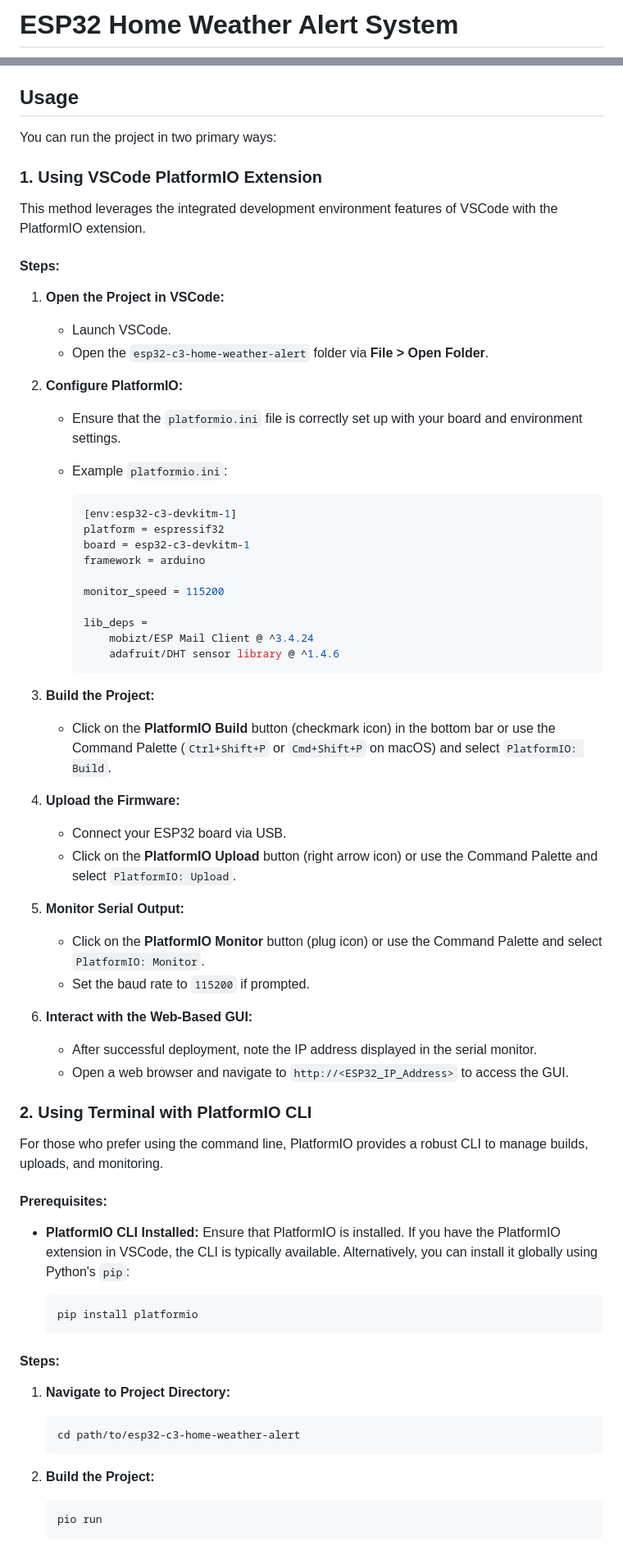
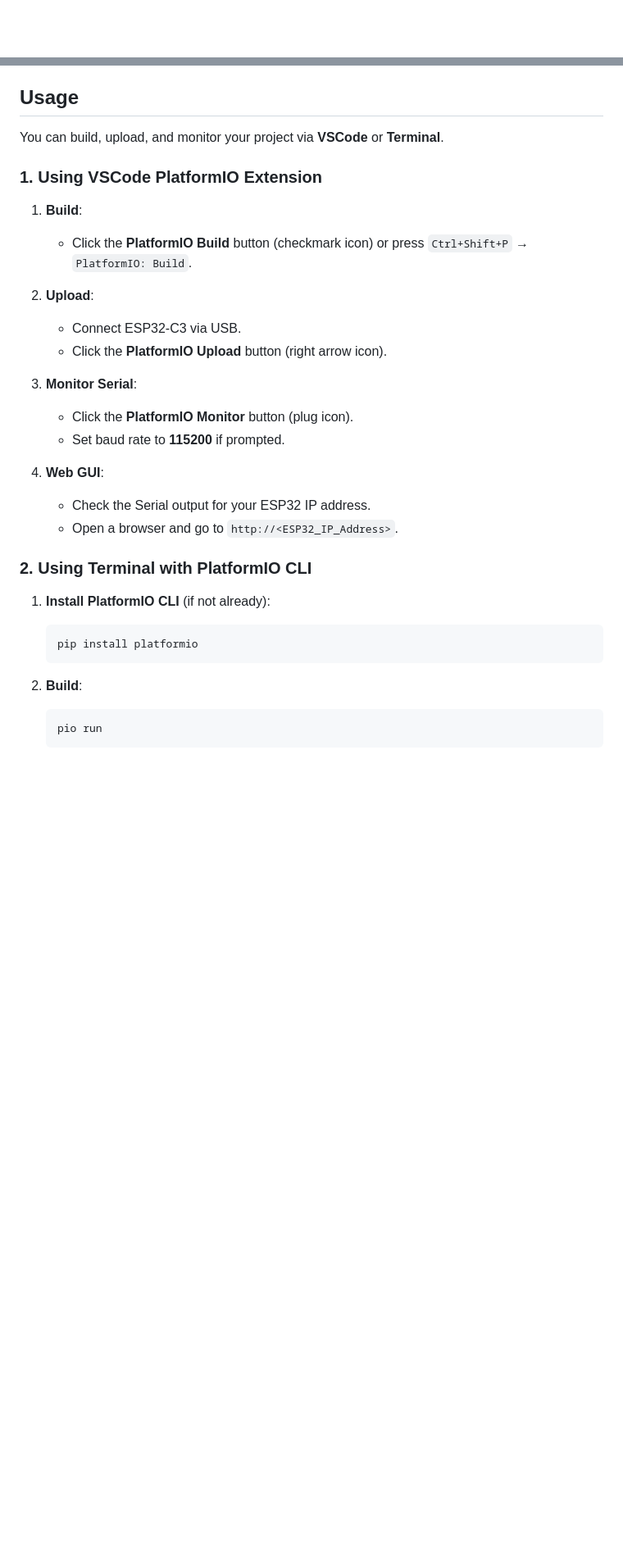
Before and after one commit to jakhon37/uz801-sms-telegram-bridge, a Markdown page: README.md, 2 parts joined by grey strips. Shown at 82% size. GitHub-like rendering; blank space fills up the shorter version.

````diff
--- a/README.md
+++ b/README.md
@@ -1,2 +1 @@
-# ESP32 Home Weather Alert System
 
@@ -148,72 +199,33 @@ Modify the `TEMP_CHANGE_THRESHOLD` and `HUM_CHANGE_THRESHOLD` in `Config.h` to s
 
 ## Usage
 
-You can run the project in two primary ways:
+You can build, upload, and monitor your project via **VSCode** or **Terminal**.
 
 ### 1. Using VSCode PlatformIO Extension
 
-This method leverages the integrated development environment features of VSCode with the PlatformIO extension.
+1. **Build**:
+   - Click the **PlatformIO Build** button (checkmark icon) or press `Ctrl+Shift+P` → `PlatformIO: Build`.
 
-#### Steps:
+2. **Upload**:
+   - Connect ESP32-C3 via USB.
+   - Click the **PlatformIO Upload** button (right arrow icon).
 
-1. **Open the Project in VSCode:**
-   - Launch VSCode.
-   - Open the `esp32-c3-home-weather-alert` folder via **File > Open Folder**.
+3. **Monitor Serial**:
+   - Click the **PlatformIO Monitor** button (plug icon).
+   - Set baud rate to **115200** if prompted.
 
-2. **Configure PlatformIO:**
-   - Ensure that the `platformio.ini` file is correctly set up with your board and environment settings.
-   - Example `platformio.ini`:
-
-     ```ini
-     [env:esp32-c3-devkitm-1]
-     platform = espressif32
-     board = esp32-c3-devkitm-1
-     framework = arduino
-
-     monitor_speed = 115200
-
-     lib_deps =
-         mobizt/ESP Mail Client @ ^3.4.24
-         adafruit/DHT sensor library @ ^1.4.6
-     ```
-
-3. **Build the Project:**
-   - Click on the **PlatformIO Build** button (checkmark icon) in the bottom bar or use the Command Palette (`Ctrl+Shift+P` or `Cmd+Shift+P` on macOS) and select `PlatformIO: Build`.
-
-4. **Upload the Firmware:**
-   - Connect your ESP32 board via USB.
-   - Click on the **PlatformIO Upload** button (right arrow icon) or use the Command Palette and select `PlatformIO: Upload`.
-
-5. **Monitor Serial Output:**
-   - Click on the **PlatformIO Monitor** button (plug icon) or use the Command Palette and select `PlatformIO: Monitor`.
-   - Set the baud rate to `115200` if prompted.
-
-6. **Interact with the Web-Based GUI:**
-   - After successful deployment, note the IP address displayed in the serial monitor.
-   - Open a web browser and navigate to `http://<ESP32_IP_Address>` to access the GUI.
+4. **Web GUI**:
+   - Check the Serial output for your ESP32 IP address.
+   - Open a browser and go to `http://<ESP32_IP_Address>`.
 
 ### 2. Using Terminal with PlatformIO CLI
 
-For those who prefer using the command line, PlatformIO provides a robust CLI to manage builds, uploads, and monitoring.
-
-#### Prerequisites:
-
-- **PlatformIO CLI Installed:** Ensure that PlatformIO is installed. If you have the PlatformIO extension in VSCode, the CLI is typically available. Alternatively, you can install it globally using Python's `pip`:
-
-  ```sh
-  pip install platformio
-  ```
-
-#### Steps:
-
-1. **Navigate to Project Directory:**
-
+1. **Install PlatformIO CLI** (if not already):
    ```sh
-   cd path/to/esp32-c3-home-weather-alert
+   pip install platformio
    ```
 
-2. **Build the Project:**
-
+2. **Build**:
    ```sh
    pio run
    ```
````
Also changed, not shown: other parts of README.md (+161 -140 lines), assets/circuit_design.png (added), assets/circuit_image.png (added), assets/web_gui.png (added), 8 other files.
